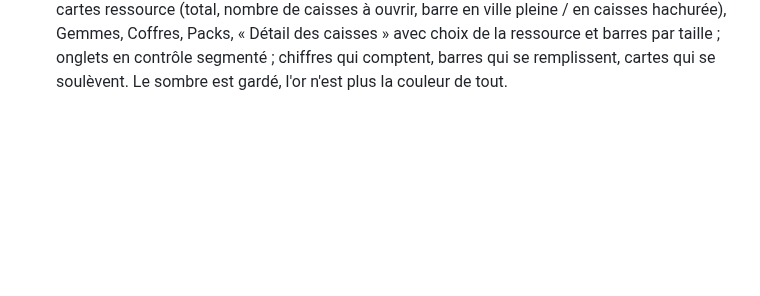
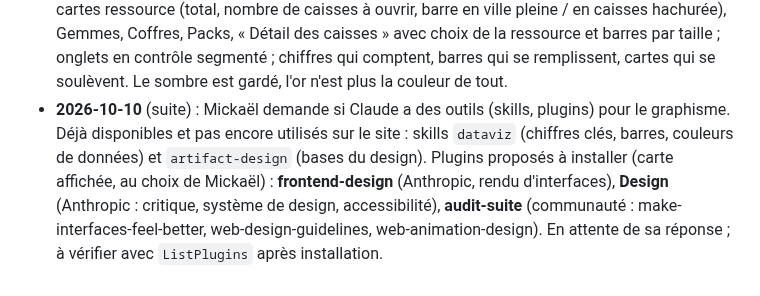
Before and after one commit to LegioFr/RoK-Companion, a Markdown page: MEMOIRE.md, the part around the change. Drawn GitHub-style; blank space fills up the shorter version.

Commit message:
Mémoire : outils de graphisme proposés à Mickaël
Co-Authored-By: Claude Opus 5.5 <noreply@anthropic.com>
Claude-Session: https://claude.ai/code/session_01WKZHxfj73xvc62bNdYjEpJ

```diff
--- a/MEMOIRE.md
+++ b/MEMOIRE.md
@@ -250,3 +250,4 @@ Dernière mise à jour : 2026-10-08.
 - **2026-10-10** (suite) : Mickaël : « J'aime bien le A avec les barres lumineuses du C mais je sais que tu peux faire beaucoup mieux ». Page d'aperçu refaite sur cette base : barre de rareté en lignes lumineuses avec une étincelle au bout de chaque qualité, comète de lumière qui parcourt la barre, flux lumineux sur la part légendaire ; bandeau des qualités en couleurs lumineuses (libellé coloré au-dessus du nombre) ; lumière et bord doré qui suivent le doigt, légère inclinaison 3D ; médaillon doré avec reflet qui tourne autour de l'icône ; reflet qui passe sur les grands nombres ; halo de la meilleure qualité qui respire ; poussière d'or sur les tuiles qui ont du légendaire ; nombres qui comptent ; points d'action en 3 chiffres clés avec libellé coloré et petite ligne lumineuse ; matériaux : « déjà N % du suivant » légendaire. Envoyée à Mickaël (images + lien).
 - **2026-10-10** (suite) : Mickaël refuse aussi cet aperçu (« il y a un truc qui me chagrine, repense toute l'interface, pose-moi des questions »). Questions posées, réponses notées dans les décisions (tout l'Inventaire ; trop chargé, pas assez utile, pas de grille de tuiles ; garder sombre et or ; voir combien, savoir si assez, savoir quoi en faire). Nouvel aperçu `maquette/apercu-inventaire.html` (l'ancien `apercu-tuiles.html` est supprimé) : **plus de tuiles**, une **liste** par groupe (une ligne par famille : icône, nom, détail court, quantité à droite ; barre vers l'objectif quand il y en a un), une carte **Objectif** (Hôtel de ville 25 : nourriture, bois, pierre, accélérateurs de construction + généraux, prérequis, en barres lumineuses) et **À retenir** (2 ou 3 phrases : ce qui manque, ressources exposées au pillage, quoi ouvrir ou utiliser) ; le détail (caisses par taille, explication) s'ouvre en fenêtre quand on touche une ligne. Deux rangements : **1** comme le jeu (6 onglets) ; **2** par usage (construire, commandants, combattre, équipement, recherche, divers). Tablette : liste à gauche, Objectif et À retenir à droite ; téléphone : Objectif et À retenir en haut. Nombres des exemples (HDV 24 → 25 : coût 82,2 M / 82,2 M / 36 M, 126 j 8 h ; réserve 22).
 - **2026-10-10** (suite) : Mickaël : « Oublie ce que tu as fait, fais-moi juste un aperçu du menu Ressources dans un style moderne et beau ». `apercu-inventaire.html` supprimé. Nouvel aperçu `maquette/apercu-ressources.html`, onglet Ressources seul, **style moderne** (proposé par Claude, à valider) : police moderne pour les chiffres (Plus Jakarta Sans) et le texte (Inter), cartes en verre dépoli sur fond sombre avec des lueurs lentes aux couleurs des ressources, une couleur par ressource (nourriture ambre, bois vert, pierre bleu-gris, or jaune pâle, gemmes rose) ; carte « Toutes tes ressources » (116 M, en ville / en caisses, barre empilée et légende en %), 4 cartes ressource (total, nombre de caisses à ouvrir, barre en ville pleine / en caisses hachurée), Gemmes, Coffres, Packs, « Détail des caisses » avec choix de la ressource et barres par taille ; onglets en contrôle segmenté ; chiffres qui comptent, barres qui se remplissent, cartes qui se soulèvent. Le sombre est gardé, l'or n'est plus la couleur de tout.
+- **2026-10-10** (suite) : Mickaël demande si Claude a des outils (skills, plugins) pour le graphisme. Déjà disponibles et pas encore utilisés sur le site : skills `dataviz` (chiffres clés, barres, couleurs de données) et `artifact-design` (bases du design). Plugins proposés à installer (carte affichée, au choix de Mickaël) : **frontend-design** (Anthropic, rendu d'interfaces), **Design** (Anthropic : critique, système de design, accessibilité), **audit-suite** (communauté : make-interfaces-feel-better, web-design-guidelines, web-animation-design). En attente de sa réponse ; à vérifier avec `ListPlugins` après installation.
```
